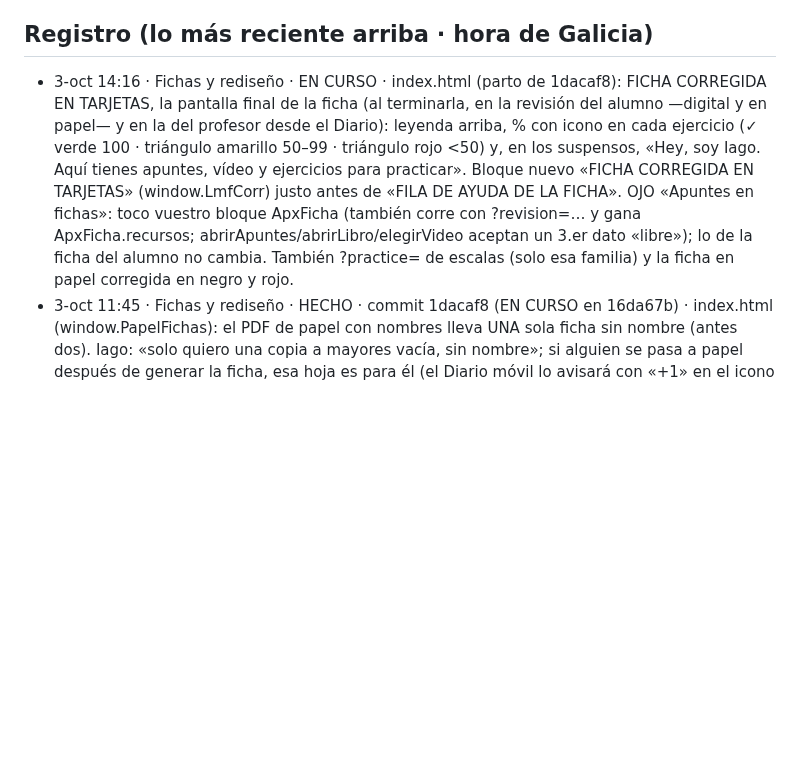
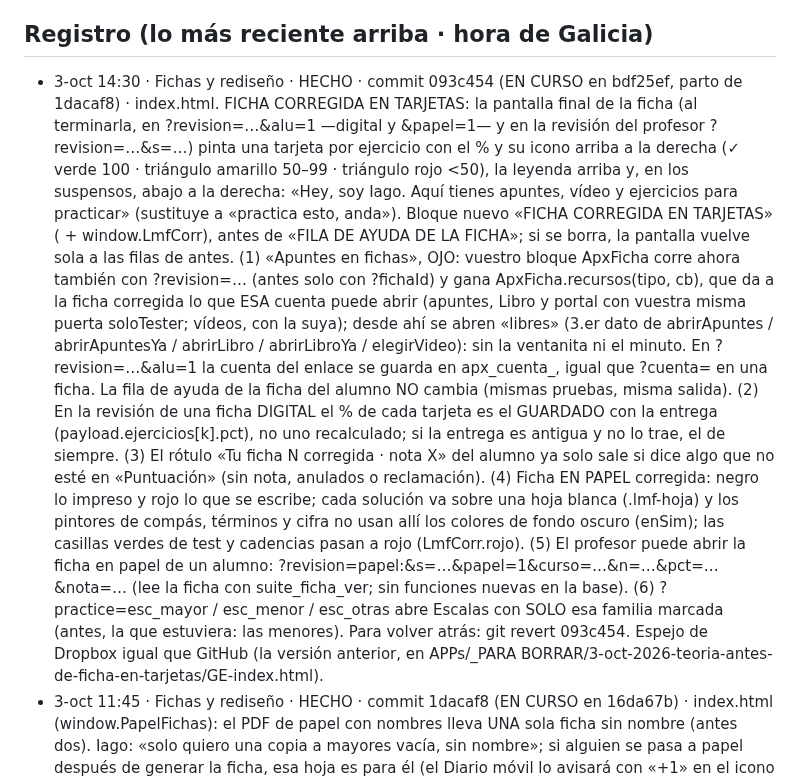
Before and after one commit to iagonaron/teoriaathome, a Markdown page: _COORDINACION-IA.md, the part around the change. GitHub-like rendering; blank space fills up the shorter version.

Commit message:
Coordinación: «Fichas y rediseño» HECHO · ficha corregida en tarjetas (093c454)
Fichas y rediseño · 3-oct-2026 (tarde).

```diff
--- a/_COORDINACION-IA.md
+++ b/_COORDINACION-IA.md
@@ -75,14 +75,29 @@ Este fichero es el punto de encuentro. Empieza por «_» para que la web no lo p
   el _COORDINACION-IA.md de teoriapro). El 👍 de revisión es el mismo en los dos portales (misma clave de Supabase).
 
 ## Registro (lo más reciente arriba · hora de Galicia)
-- 3-oct 14:16 · Fichas y rediseño · EN CURSO · index.html (parto de 1dacaf8): FICHA CORREGIDA EN TARJETAS, la pantalla
-  final de la ficha (al terminarla, en la revisión del alumno —digital y en papel— y en la del profesor desde el
-  Diario): leyenda arriba, % con icono en cada ejercicio (✓ verde 100 · triángulo amarillo 50–99 · triángulo rojo <50)
-  y, en los suspensos, «Hey, soy Iago. Aquí tienes apuntes, vídeo y ejercicios para practicar». Bloque nuevo «FICHA
-  CORREGIDA EN TARJETAS» (window.LmfCorr) justo antes de «FILA DE AYUDA DE LA FICHA». OJO «Apuntes en fichas»: toco
-  vuestro bloque ApxFicha (también corre con ?revision=… y gana ApxFicha.recursos; abrirApuntes/abrirLibro/elegirVideo
-  aceptan un 3.er dato «libre»); lo de la ficha del alumno no cambia. También ?practice= de escalas (solo esa familia)
-  y la ficha en papel corregida en negro y rojo.
+- 3-oct 14:30 · Fichas y rediseño · HECHO · commit 093c454 (EN CURSO en bdf25ef, parto de 1dacaf8) · index.html. FICHA
+  CORREGIDA EN TARJETAS: la pantalla final de la ficha (al terminarla, en ?revision=…&alu=1 —digital y &papel=1— y en
+  la revisión del profesor ?revision=…&s=…) pinta una tarjeta por ejercicio con el % y su icono arriba a la derecha (✓
+  verde 100 · triángulo amarillo 50–99 · triángulo rojo <50), la leyenda arriba y, en los suspensos, abajo a la
+  derecha: «Hey, soy Iago. Aquí tienes apuntes, vídeo y ejercicios para practicar» (sustituye a «practica esto,
+  anda»). Bloque nuevo «FICHA CORREGIDA EN TARJETAS» (<style id=lmf-corr-css> + window.LmfCorr), antes de «FILA DE
+  AYUDA DE LA FICHA»; si se borra, la pantalla vuelve sola a las filas de antes. (1) «Apuntes en fichas», OJO: vuestro
+  bloque ApxFicha corre ahora también con ?revision=… (antes solo con ?fichaId) y gana ApxFicha.recursos(tipo, cb),
+  que da a la ficha corregida lo que ESA cuenta puede abrir (apuntes, Libro y portal con vuestra misma puerta
+  soloTester; vídeos, con la suya); desde ahí se abren «libres» (3.er dato de abrirApuntes / abrirApuntesYa /
+  abrirLibro / abrirLibroYa / elegirVideo): sin la ventanita ni el minuto. En ?revision=…&alu=1 la cuenta del enlace
+  se guarda en apx_cuenta_<tema>, igual que ?cuenta= en una ficha. La fila de ayuda de la ficha del alumno NO cambia
+  (mismas pruebas, misma salida). (2) En la revisión de una ficha DIGITAL el % de cada tarjeta es el GUARDADO con la
+  entrega (payload.ejercicios[k].pct), no uno recalculado; si la entrega es antigua y no lo trae, el de siempre. (3)
+  El rótulo «Tu ficha N corregida · nota X» del alumno ya solo sale si dice algo que no esté en «Puntuación» (sin
+  nota, anulados o reclamación). (4) Ficha EN PAPEL corregida: negro lo impreso y rojo lo que se escribe; cada
+  solución va sobre una hoja blanca (.lmf-hoja) y los pintores de compás, términos y cifra no usan allí los colores de
+  fondo oscuro (enSim); las casillas verdes de test y cadencias pasan a rojo (LmfCorr.rojo). (5) El profesor puede
+  abrir la ficha en papel de un alumno: ?revision=papel:<alumno>&s=…&papel=1&curso=…&n=…&pct=…&nota=… (lee la ficha
+  con suite_ficha_ver; sin funciones nuevas en la base). (6) ?practice=esc_mayor / esc_menor / esc_otras abre Escalas
+  con SOLO esa familia marcada (antes, la que estuviera: las menores). Para volver atrás: git revert 093c454. Espejo
+  de Dropbox igual que GitHub (la versión anterior, en APPs/_PARA
+  BORRAR/3-oct-2026-teoria-antes-de-ficha-en-tarjetas/GE-index.html).
 - 3-oct 11:45 · Fichas y rediseño · HECHO · commit 1dacaf8 (EN CURSO en 16da67b) · index.html (window.PapelFichas): el
   PDF de papel con nombres lleva UNA sola ficha sin nombre (antes dos). Iago: «solo quiero una copia a mayores vacía,
   sin nombre»; si alguien se pasa a papel después de generar la ficha, esa hoja es para él (el Diario móvil lo avisará
```
